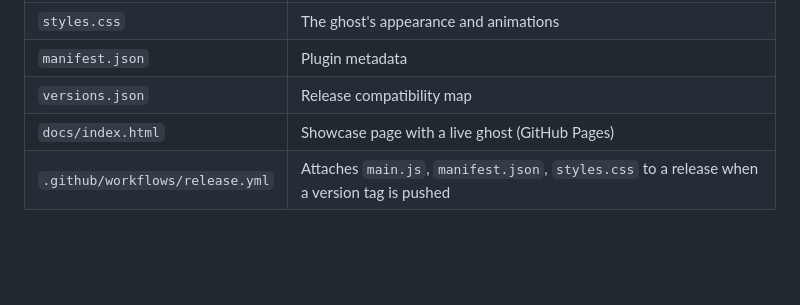
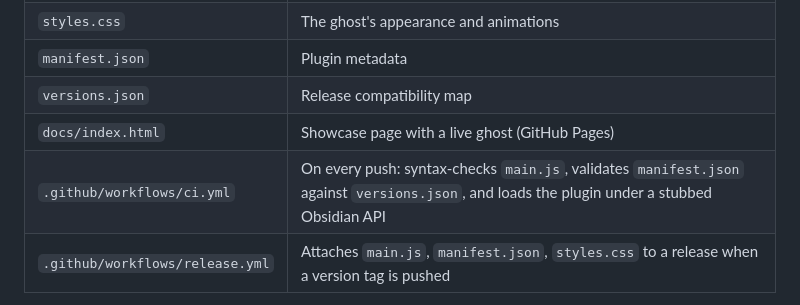
Before and after one commit to Real-Fruit-Snacks/terminal-workbench-pet, a Markdown page: README.md, the part around the change. Drawn GitHub-style; blank space fills up the shorter version.

Commit message:
docs: document the new ci.yml workflow in the file table

```diff
--- a/README.md
+++ b/README.md
@@ -80,6 +80,7 @@ Plain JavaScript, no build step — Obsidian loads `main.js` directly.
 | `manifest.json` | Plugin metadata |
 | `versions.json` | Release compatibility map |
 | `docs/index.html` | Showcase page with a live ghost (GitHub Pages) |
+| `.github/workflows/ci.yml` | On every push: syntax-checks `main.js`, validates `manifest.json` against `versions.json`, and loads the plugin under a stubbed Obsidian API |
 | `.github/workflows/release.yml` | Attaches `main.js`, `manifest.json`, `styles.css` to a release when a version tag is pushed |
 
 To cut a release: bump `version` in `manifest.json`, add the entry to `versions.json`, then push a tag with the same version.
```
